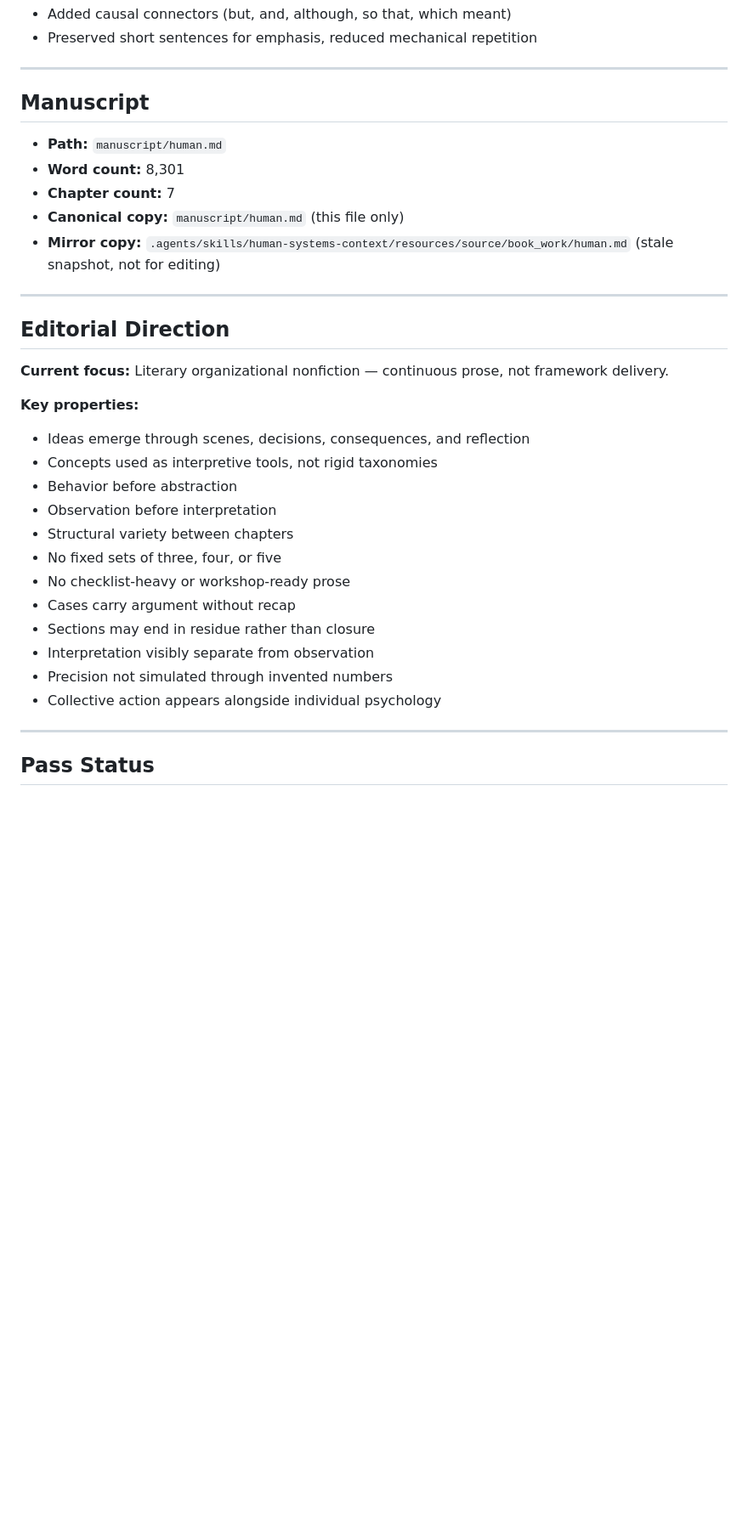
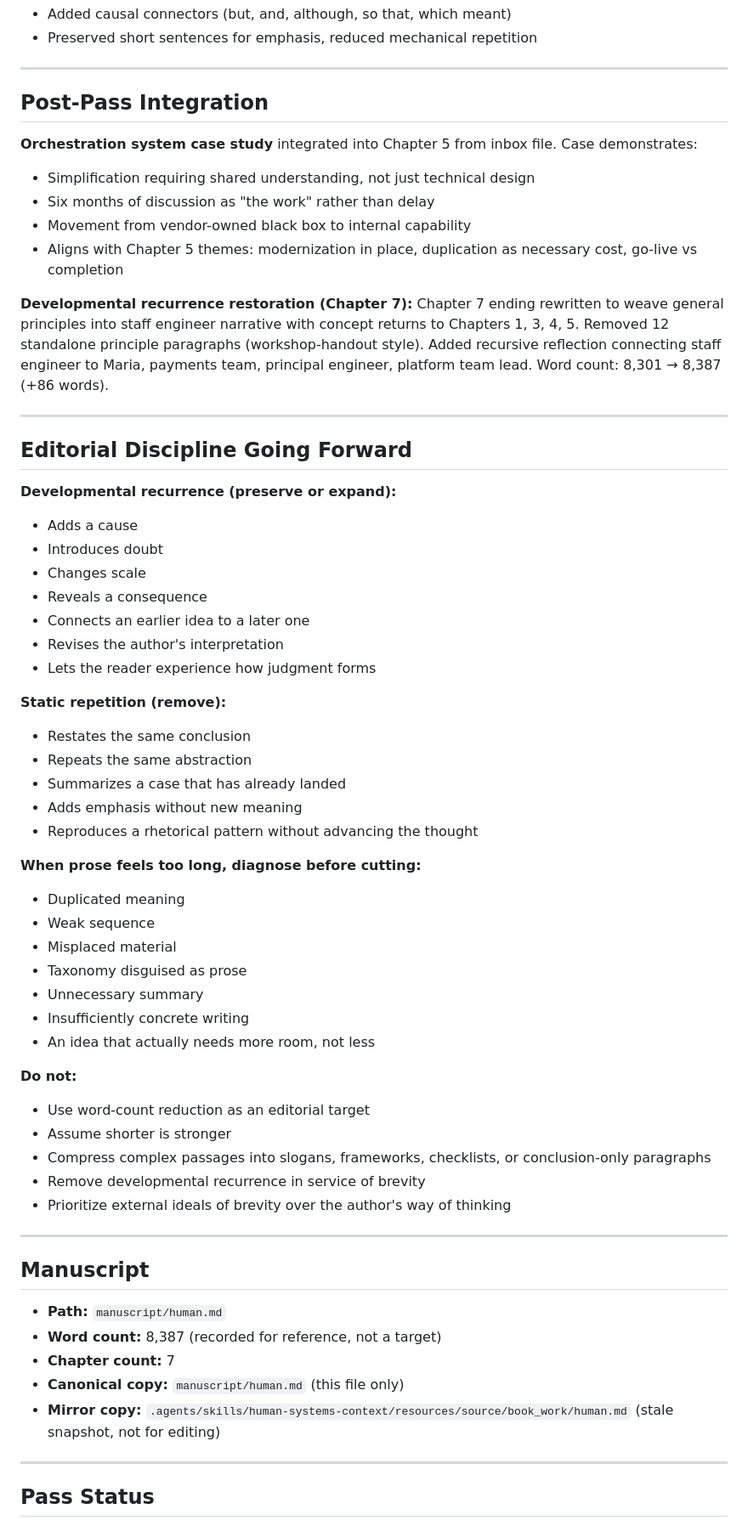
Before and after one commit to lagebj/human-system, a Markdown page: docs/current-state.md, the part around one of its changes. Shown at 85% size. Drawn GitHub-style; blank space fills up the shorter version.

```diff
--- a/docs/current-state.md
+++ b/docs/current-state.md
@@ -46,35 +57,63 @@ Pass F changes:
 - Added causal connectors (but, and, although, so that, which meant)
 - Preserved short sentences for emphasis, reduced mechanical repetition
+
+---
+
+## Post-Pass Integration
+
+**Orchestration system case study** integrated into Chapter 5 from inbox file. Case demonstrates:
+- Simplification requiring shared understanding, not just technical design
+- Six months of discussion as "the work" rather than delay
+- Movement from vendor-owned black box to internal capability
+- Aligns with Chapter 5 themes: modernization in place, duplication as necessary cost, go-live vs completion
+
+**Developmental recurrence restoration (Chapter 7):** Chapter 7 ending rewritten to weave general principles into staff engineer narrative with concept returns to Chapters 1, 3, 4, 5. Removed 12 standalone principle paragraphs (workshop-handout style). Added recursive reflection connecting staff engineer to Maria, payments team, principal engineer, platform team lead. Word count: 8,301 → 8,387 (+86 words).
+
+---
+
+## Editorial Discipline Going Forward
+
+**Developmental recurrence (preserve or expand):**
+- Adds a cause
+- Introduces doubt
+- Changes scale
+- Reveals a consequence
+- Connects an earlier idea to a later one
+- Revises the author's interpretation
+- Lets the reader experience how judgment forms
+
+**Static repetition (remove):**
+- Restates the same conclusion
+- Repeats the same abstraction
+- Summarizes a case that has already landed
+- Adds emphasis without new meaning
+- Reproduces a rhetorical pattern without advancing the thought
+
+**When prose feels too long, diagnose before cutting:**
+- Duplicated meaning
+- Weak sequence
+- Misplaced material
+- Taxonomy disguised as prose
+- Unnecessary summary
+- Insufficiently concrete writing
+- An idea that actually needs more room, not less
+
+**Do not:**
+- Use word-count reduction as an editorial target
+- Assume shorter is stronger
+- Compress complex passages into slogans, frameworks, checklists, or conclusion-only paragraphs
+- Remove developmental recurrence in service of brevity
+- Prioritize external ideals of brevity over the author's way of thinking
 
 ---
 
 ## Manuscript
 
 - **Path:** `manuscript/human.md`
-- **Word count:** 8,301
+- **Word count:** 8,387 (recorded for reference, not a target)
 - **Chapter count:** 7
 - **Canonical copy:** `manuscript/human.md` (this file only)
 - **Mirror copy:** `.agents/skills/human-systems-context/resources/source/book_work/human.md` (stale snapshot, not for editing)
-
----
-
-## Editorial Direction
-
-**Current focus:** Literary organizational nonfiction — continuous prose, not framework delivery.
-
-**Key properties:**
-- Ideas emerge through scenes, decisions, consequences, and reflection
-- Concepts used as interpretive tools, not rigid taxonomies
-- Behavior before abstraction
-- Observation before interpretation
-- Structural variety between chapters
-- No fixed sets of three, four, or five
-- No checklist-heavy or workshop-ready prose
-- Cases carry argument without recap
-- Sections may end in residue rather than closure
-- Interpretation visibly separate from observation
-- Precision not simulated through invented numbers
-- Collective action appears alongside individual psychology
 
 ---
 
```
Also changed, not shown: other parts of docs/current-state.md (+39 -28 lines), manuscript/human.md (+11 -23 lines).
